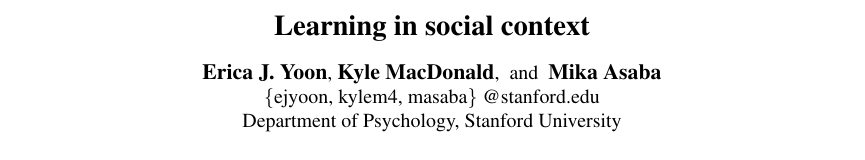
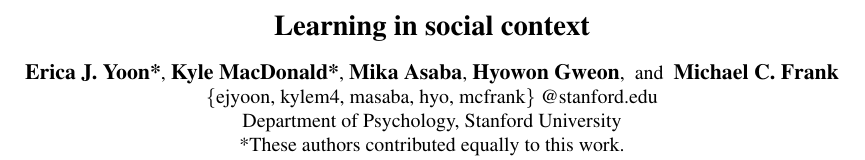
Before and after one commit to kemacdonald/soc-info, a LaTeX paper (writing/cogsci2018/cogsci2018.tex): part of page 1 of 2, cut so that both start at the same text. Compiled offline with pdfLaTeX.

Commit message:
authorship info

```diff
--- a/writing/cogsci2018/cogsci2018.tex
+++ b/writing/cogsci2018/cogsci2018.tex
@@ -52,7 +52,7 @@
 \title{Learning in social context}
 
 
-\author{{\large \bf Erica J. Yoon}, {\large \bf Kyle MacDonald}, \and {\large \bf Mika Asaba} \\ \{ejyoon, kylem4, masaba\} @stanford.edu \\ Department of Psychology, Stanford University}
+\author{{\large \bf Erica J. Yoon*}, {\large \bf Kyle MacDonald*}, {\large \bf Mika Asaba}, {\large \bf Hyowon Gweon}, \and {\large \bf Michael C. Frank} \\ \{ejyoon, kylem4, masaba, hyo, mcfrank\} @stanford.edu \\ Department of Psychology, Stanford University \\ *These authors contributed equally to this work.}
 
 \begin{document}
 
```
Also changed, not shown: writing/cogsci2018/cogsci2018.pdf, 1 other file.
